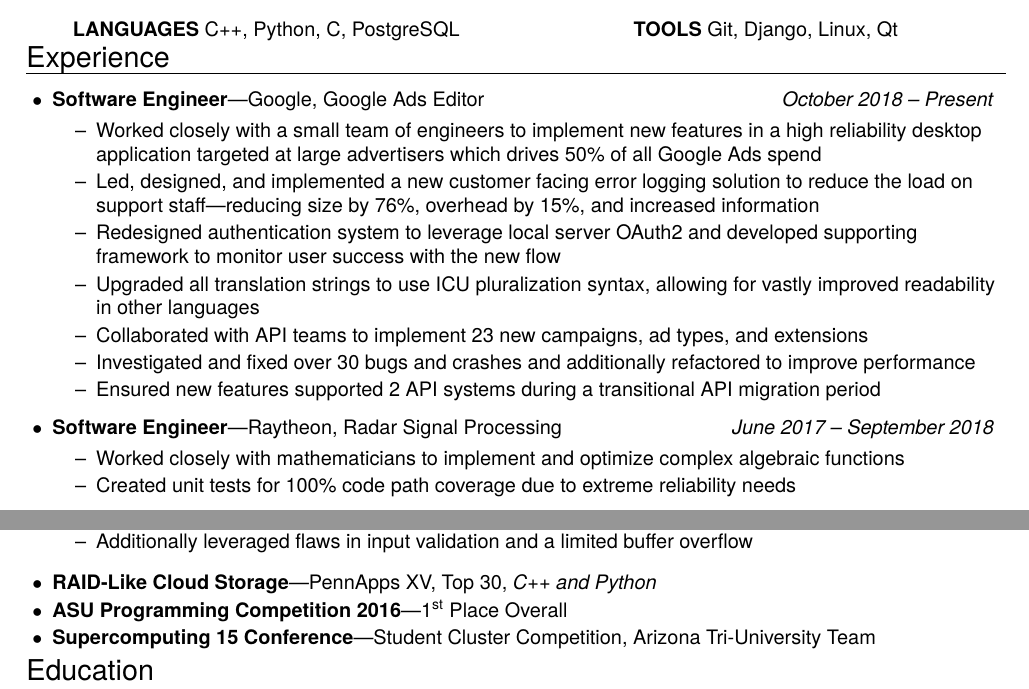
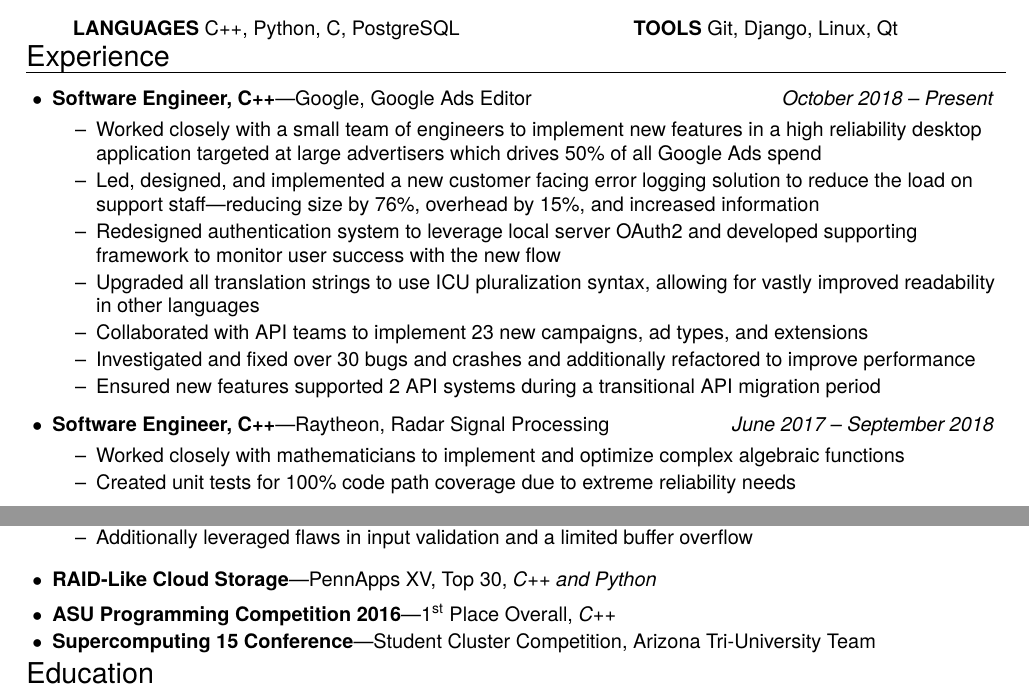
Before and after one commit to dj0wns/Resume, a LaTeX CV (src/resume.tex): two parts of the page, joined at a grey line, cut so that both start at the same text. Compiled offline with pdfLaTeX.

Commit message:
Added dev languages

```diff
--- a/src/resume.tex
+++ b/src/resume.tex
@@ -220,7 +220,7 @@
 
 %%%%%%%%%%%%%%%%%%%%%%%%
 \begin{ressection}{Experience}
-  \begin{ressubsecline}{Software Engineer}{Google, Google Ads Editor}{October 2018 -- Present}
+  \begin{ressubsecline}{Software Engineer, C++}{Google, Google Ads Editor}{October 2018 -- Present}
     % Half the ad spend goes through our application
     \ressubitem{Worked closely with a small team of engineers to implement new features in a high reliability desktop application targeted at large advertisers which drives 50\% of all Google Ads spend}
     % Editor Logging Project
@@ -236,7 +236,7 @@
     % API Migration
     \ressubitem{Ensured new features supported 2 API systems during a transitional API migration period}
   \end{ressubsecline}
-  \begin{ressubsecline}{Software Engineer}{Raytheon, Radar Signal Processing}{June 2017 -- September 2018}
+  \begin{ressubsecline}{Software Engineer, C++}{Raytheon, Radar Signal Processing}{June 2017 -- September 2018}
     \ressubitem{Worked closely with mathematicians to implement and optimize complex algebraic functions}
     \ressubitem{Created unit tests for 100\% code path coverage due to extreme reliability needs}
   \end{ressubsecline}
@@ -259,7 +259,7 @@
     \ressubitem{Additionally leveraged flaws in input validation and a limited buffer overflow}
   \end{ressubseclinenodate}
   \resbigitemlinenodate{RAID-Like Cloud Storage}{PennApps XV, Top 30}{C++ and Python}
-  \resmeditem{ASU Programming Competition 2016}{1\textsuperscript{st} Place Overall}
+  \resbigitemlinenodate{ASU Programming Competition 2016}{1\textsuperscript{st} Place Overall}{C++}
   \resmeditem{Supercomputing 15 Conference}{Student Cluster Competition,}{Arizona Tri-University Team}
 \end{ressection}
 
```
Also changed, not shown: images/resume.png, resume.pdf.
